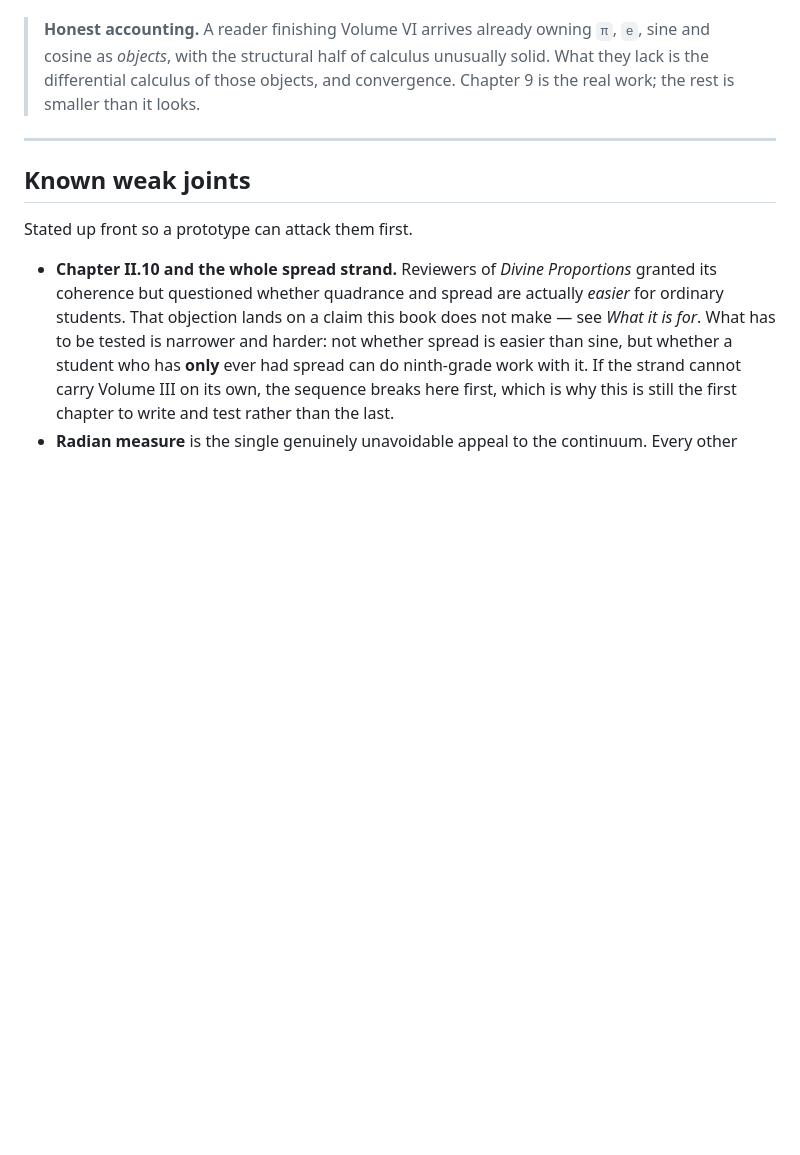
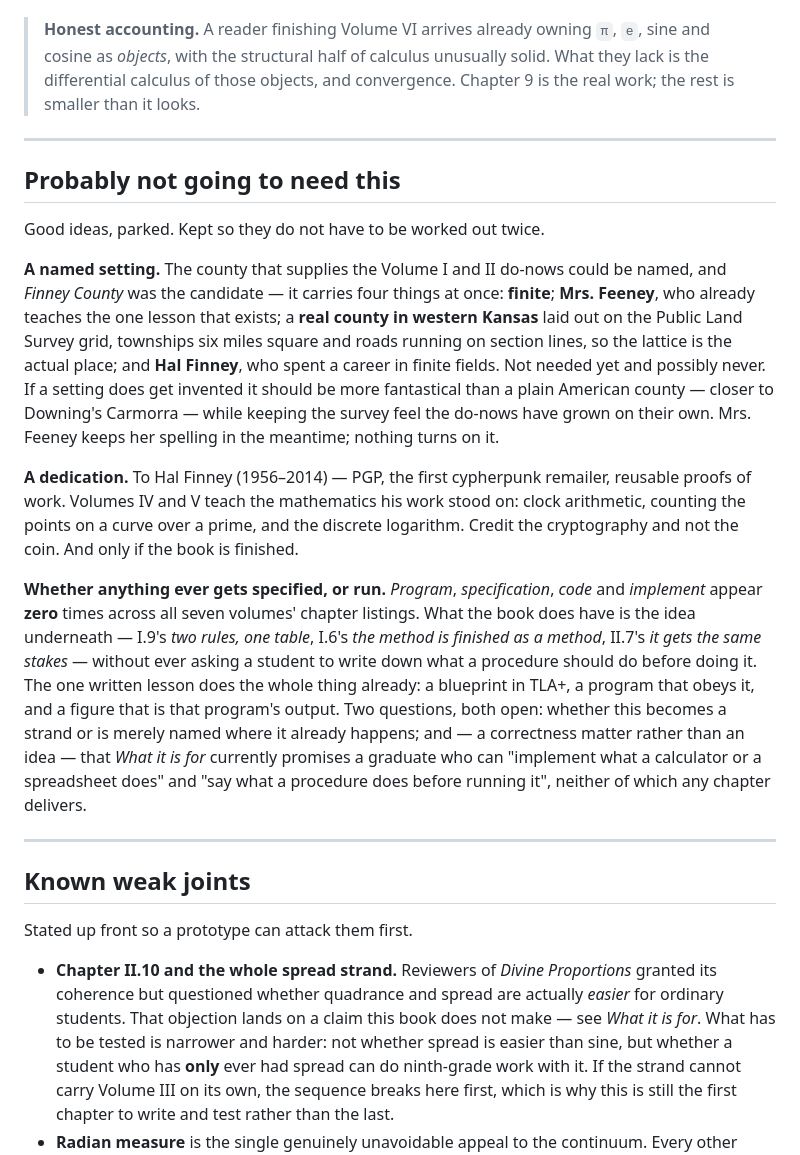
Before and after one commit to tphyahoo/circles, a Markdown page: docs/table-of-contents.md, the part around the change. GitHub-like rendering; blank space fills up the shorter version.

Commit message:
Park the setting, the dedication, and the specification question
None of it is needed yet and all of it took work to arrive at, so it goes in a
"probably not going to need this" section rather than into the book or into
nothing.

Finney County as a named setting -- four meanings at once (finite; Mrs. Feeney;
the real western Kansas county laid out on the Public Land Survey grid, so the
lattice is the actual place; Hal Finney) -- parked with the note that a real
invented setting should be more fantastical than a plain American county, nearer
Downing's Carmorra, while keeping the survey feel the do-nows grew on their own.
Mrs. Feeney keeps her spelling; nothing turns on it.

A dedication to Hal Finney, conditional on the book existing. Volumes IV and V
teach the mathematics his work stood on -- clock arithmetic, counting points on a
curve over a prime, the discrete logarithm -- and the outline never says so.
Credit the cryptography, not the coin.

And the specification question, tabled earlier, written down properly: program /
specification / code / implement appear zero times in seven volumes of chapter
listings, while the front matter promises a graduate who can "implement what a
calculator or a spreadsheet does" and "say what a procedure does before running
it". Flagged as a correctness matter rather than an idea, since that is a claim
the chapters do not currently support.

Co-Authored-By: Claude Opus 5 (1M context) <noreply@anthropic.com>

```diff
--- a/docs/table-of-contents.md
+++ b/docs/table-of-contents.md
@@ -567,6 +567,39 @@ between them*.
 
 ---
 
+## Probably not going to need this
+
+Good ideas, parked. Kept so they do not have to be worked out twice.
+
+**A named setting.** The county that supplies the Volume I and II do-nows could be
+named, and *Finney County* was the candidate — it carries four things at once:
+**finite**; **Mrs. Feeney**, who already teaches the one lesson that exists; a **real
+county in western Kansas** laid out on the Public Land Survey grid, townships six miles
+square and roads running on section lines, so the lattice is the actual place; and
+**Hal Finney**, who spent a career in finite fields. Not needed yet and possibly never.
+If a setting does get invented it should be more fantastical than a plain American
+county — closer to Downing's Carmorra — while keeping the survey feel the do-nows have
+grown on their own. Mrs. Feeney keeps her spelling in the meantime; nothing turns on it.
+
+**A dedication.** To Hal Finney (1956–2014) — PGP, the first cypherpunk remailer,
+reusable proofs of work. Volumes IV and V teach the mathematics his work stood on:
+clock arithmetic, counting the points on a curve over a prime, and the discrete
+logarithm. Credit the cryptography and not the coin. And only if the book is finished.
+
+**Whether anything ever gets specified, or run.** *Program*, *specification*, *code*
+and *implement* appear **zero** times across all seven volumes' chapter listings. What
+the book does have is the idea underneath — I.9's *two rules, one table*, I.6's *the
+method is finished as a method*, II.7's *it gets the same stakes* — without ever asking
+a student to write down what a procedure should do before doing it. The one written
+lesson does the whole thing already: a blueprint in TLA+, a program that obeys it, and a
+figure that is that program's output. Two questions, both open: whether this becomes a
+strand or is merely named where it already happens; and — a correctness matter rather
+than an idea — that *What it is for* currently promises a graduate who can "implement
+what a calculator or a spreadsheet does" and "say what a procedure does before running
+it", neither of which any chapter delivers.
+
+---
+
 ## Known weak joints
 
 Stated up front so a prototype can attack them first.
```
